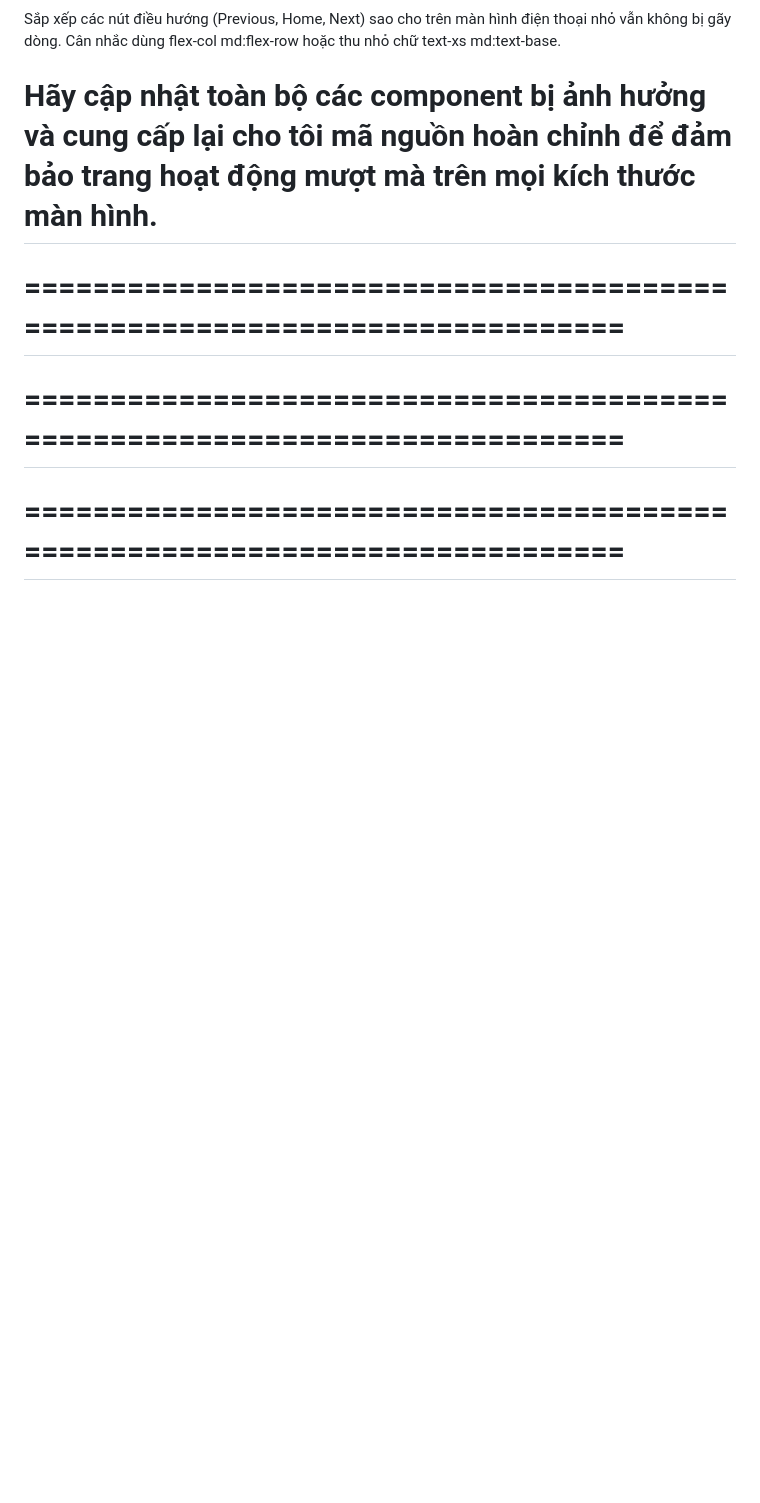
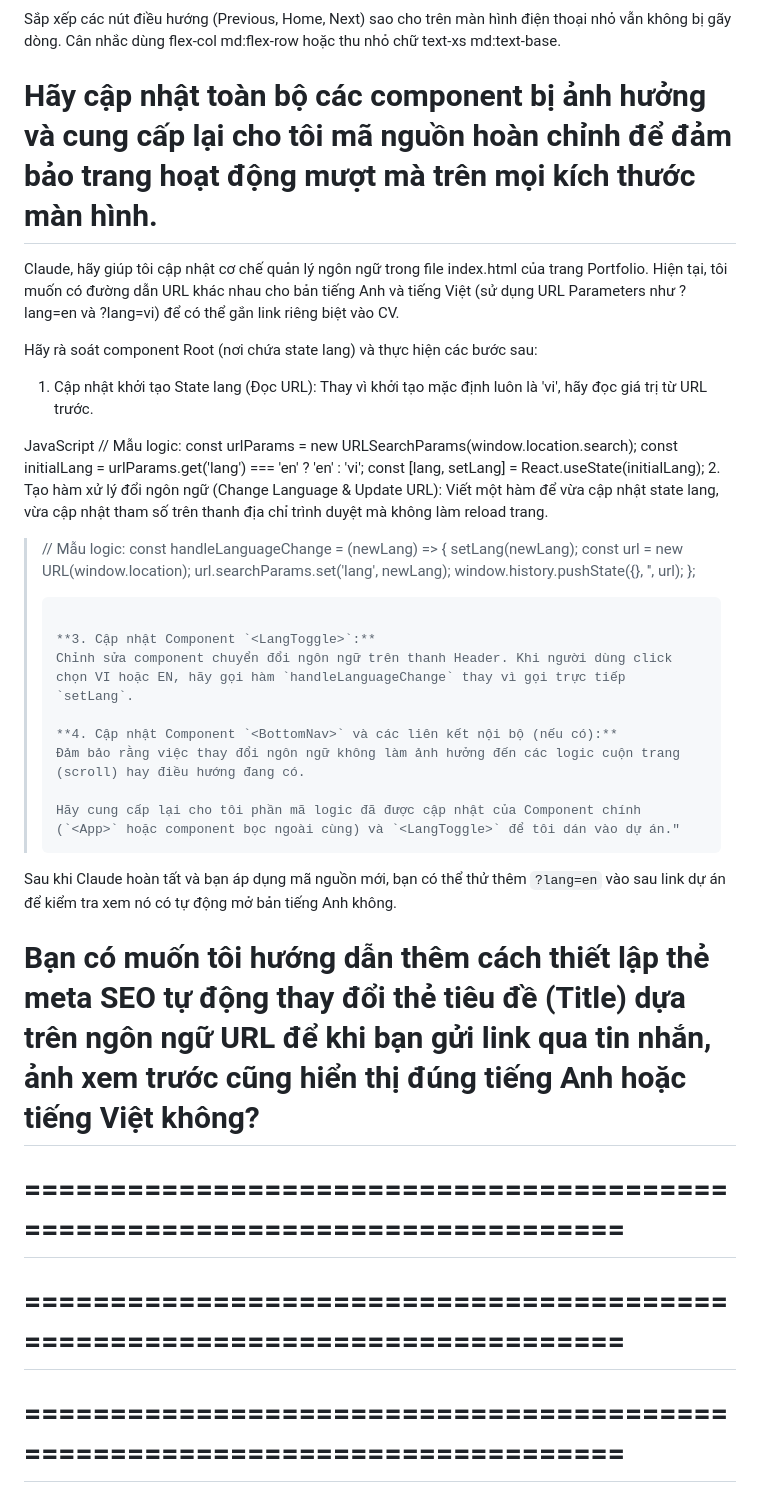
Before and after one commit to khanhhuyentmdt/portfolio-test, a Markdown page: prompt4claude.md, the part around the change. Rendered like a GitHub page; blank space fills up the shorter version.

Commit message:
Update Claude prompt

````diff
--- a/prompt4claude.md
+++ b/prompt4claude.md
@@ -864,6 +864,41 @@ Sắp xếp các nút điều hướng (Previous, Home, Next) sao cho trên màn
 
 Hãy cập nhật toàn bộ các component bị ảnh hưởng và cung cấp lại cho tôi mã nguồn hoàn chỉnh để đảm bảo trang hoạt động mượt mà trên mọi kích thước màn hình.
 ============================================================================
+Claude, hãy giúp tôi cập nhật cơ chế quản lý ngôn ngữ trong file index.html của trang Portfolio.
+Hiện tại, tôi muốn có đường dẫn URL khác nhau cho bản tiếng Anh và tiếng Việt (sử dụng URL Parameters như ?lang=en và ?lang=vi) để có thể gắn link riêng biệt vào CV.
+
+Hãy rà soát component Root (nơi chứa state lang) và thực hiện các bước sau:
+
+1. Cập nhật khởi tạo State lang (Đọc URL):
+Thay vì khởi tạo mặc định luôn là 'vi', hãy đọc giá trị từ URL trước.
+
+JavaScript
+// Mẫu logic:
+const urlParams = new URLSearchParams(window.location.search);
+const initialLang = urlParams.get('lang') === 'en' ? 'en' : 'vi';
+const [lang, setLang] = React.useState(initialLang);
+2. Tạo hàm xử lý đổi ngôn ngữ (Change Language & Update URL):
+Viết một hàm để vừa cập nhật state lang, vừa cập nhật tham số trên thanh địa chỉ trình duyệt mà không làm reload trang.
+> // Mẫu logic:
+> const handleLanguageChange = (newLang) => {
+>   setLang(newLang);
+>   const url = new URL(window.location);
+>   url.searchParams.set('lang', newLang);
+>   window.history.pushState({}, '', url);
+> };
+> ```
+>
+> **3. Cập nhật Component `<LangToggle>`:**
+> Chỉnh sửa component chuyển đổi ngôn ngữ trên thanh Header. Khi người dùng click chọn VI hoặc EN, hãy gọi hàm `handleLanguageChange` thay vì gọi trực tiếp `setLang`.
+>
+> **4. Cập nhật Component `<BottomNav>` và các liên kết nội bộ (nếu có):**
+> Đảm bảo rằng việc thay đổi ngôn ngữ không làm ảnh hưởng đến các logic cuộn trang (scroll) hay điều hướng đang có.
+>
+> Hãy cung cấp lại cho tôi phần mã logic đã được cập nhật của Component chính (`<App>` hoặc component bọc ngoài cùng) và `<LangToggle>` để tôi dán vào dự án."
+
+Sau khi Claude hoàn tất và bạn áp dụng mã nguồn mới, bạn có thể thử thêm `?lang=en` vào sau link dự án để kiểm tra xem nó có tự động mở bản tiếng Anh không.
+
+Bạn có muốn tôi hướng dẫn thêm cách thiết lập thẻ meta SEO tự động thay đổi thẻ tiêu đề (Title) dựa trên ngôn ngữ URL để khi bạn gửi link qua tin nhắn, ảnh xem trước cũng hiển thị đúng tiếng Anh hoặc tiếng Việt không?
 ============================================================================
 ============================================================================
 ============================================================================
````
